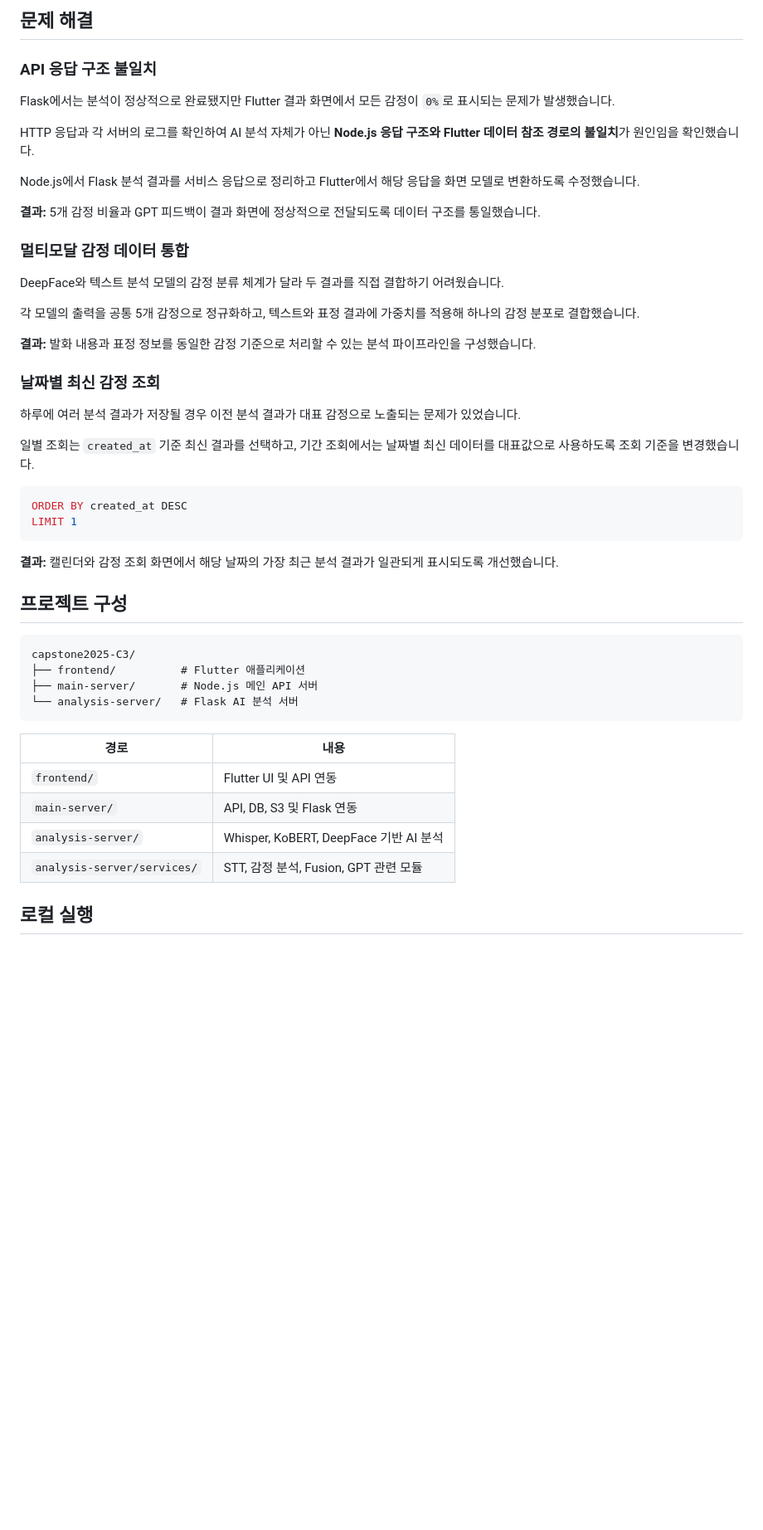
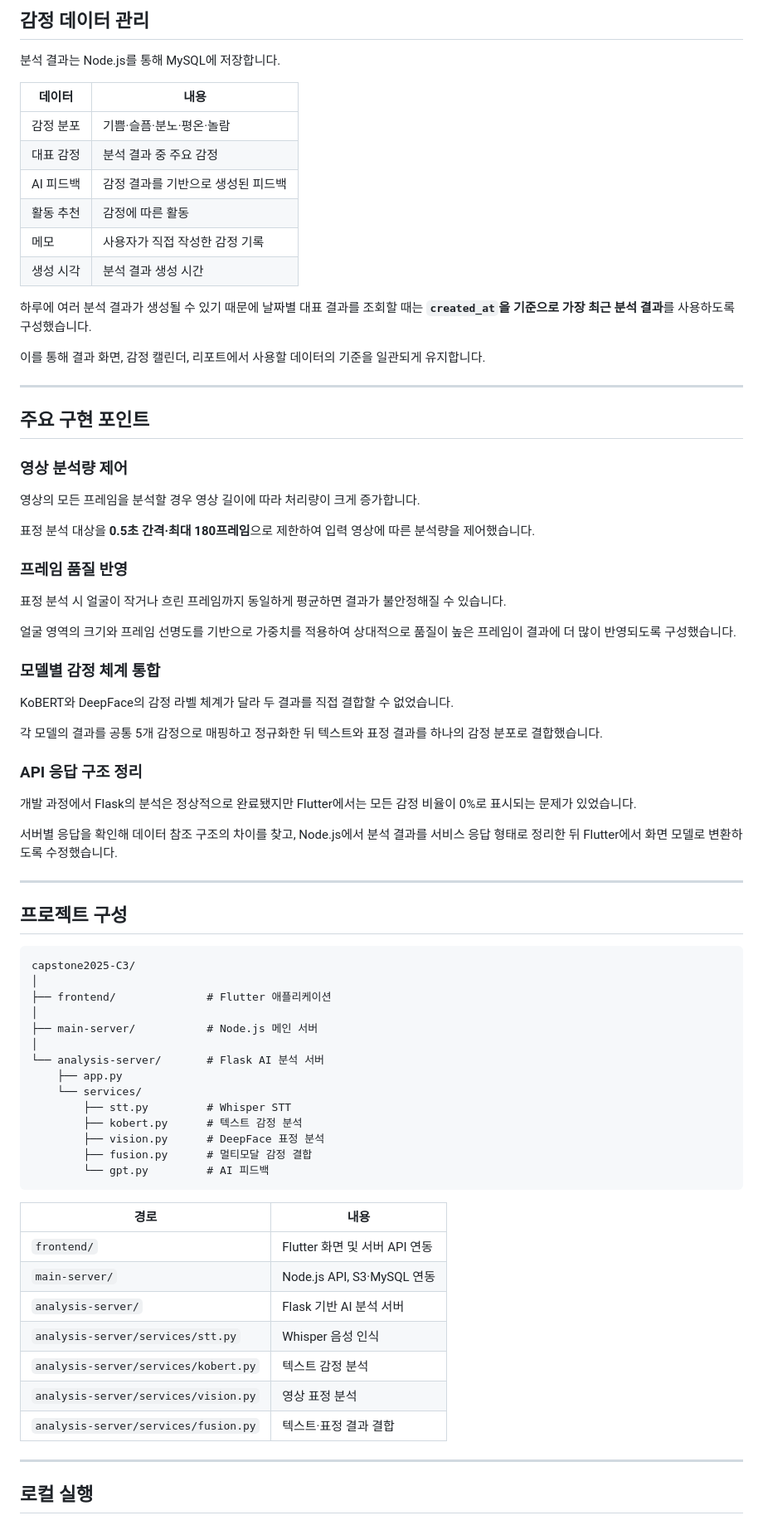
Before and after one commit to 1rkdwlgns1/emotion-diary, a Markdown page: README.md, the part around one of its changes. Shown at 83% size. GitHub-like rendering; blank space fills up the shorter version.

Commit message:
Revise README for clarity and formatting corrections

````diff
--- a/README.md
+++ b/README.md
@@ -232,52 +275,81 @@ Flutter 결과 표시
 
-## 문제 해결
+## 감정 데이터 관리
 
-### API 응답 구조 불일치
+분석 결과는 Node.js를 통해 MySQL에 저장합니다.
 
-Flask에서는 분석이 정상적으로 완료됐지만 Flutter 결과 화면에서 모든 감정이 `0%`로 표시되는 문제가 발생했습니다.
+| 데이터 | 내용 |
+| --- | --- |
+| 감정 분포 | 기쁨·슬픔·분노·평온·놀람 |
+| 대표 감정 | 분석 결과 중 주요 감정 |
+| AI 피드백 | 감정 결과를 기반으로 생성된 피드백 |
+| 활동 추천 | 감정에 따른 활동 |
+| 메모 | 사용자가 직접 작성한 감정 기록 |
+| 생성 시각 | 분석 결과 생성 시간 |
 
-HTTP 응답과 각 서버의 로그를 확인하여 AI 분석 자체가 아닌 **Node.js 응답 구조와 Flutter 데이터 참조 경로의 불일치**가 원인임을 확인했습니다.
+하루에 여러 분석 결과가 생성될 수 있기 때문에 날짜별 대표 결과를 조회할 때는 **`created_at`을 기준으로 가장 최근 분석 결과**를 사용하도록 구성했습니다.
 
-Node.js에서 Flask 분석 결과를 서비스 응답으로 정리하고 Flutter에서 해당 응답을 화면 모델로 변환하도록 수정했습니다.
+이를 통해 결과 화면, 감정 캘린더, 리포트에서 사용할 데이터의 기준을 일관되게 유지합니다.
 
-**결과:** 5개 감정 비율과 GPT 피드백이 결과 화면에 정상적으로 전달되도록 데이터 구조를 통일했습니다.
+---
 
-### 멀티모달 감정 데이터 통합
+## 주요 구현 포인트
 
-DeepFace와 텍스트 분석 모델의 감정 분류 체계가 달라 두 결과를 직접 결합하기 어려웠습니다.
+### 영상 분석량 제어
 
-각 모델의 출력을 공통 5개 감정으로 정규화하고, 텍스트와 표정 결과에 가중치를 적용해 하나의 감정 분포로 결합했습니다.
+영상의 모든 프레임을 분석할 경우 영상 길이에 따라 처리량이 크게 증가합니다.
 
-**결과:** 발화 내용과 표정 정보를 동일한 감정 기준으로 처리할 수 있는 분석 파이프라인을 구성했습니다.
+표정 분석 대상을 **0.5초 간격·최대 180프레임**으로 제한하여 입력 영상에 따른 분석량을 제어했습니다.
 
-### 날짜별 최신 감정 조회
+### 프레임 품질 반영
 
-하루에 여러 분석 결과가 저장될 경우 이전 분석 결과가 대표 감정으로 노출되는 문제가 있었습니다.
+표정 분석 시 얼굴이 작거나 흐린 프레임까지 동일하게 평균하면 결과가 불안정해질 수 있습니다.
 
-일별 조회는 `created_at` 기준 최신 결과를 선택하고, 기간 조회에서는 날짜별 최신 데이터를 대표값으로 사용하도록 조회 기준을 변경했습니다.
+얼굴 영역의 크기와 프레임 선명도를 기반으로 가중치를 적용하여 상대적으로 품질이 높은 프레임이 결과에 더 많이 반영되도록 구성했습니다.
 
-```sql
-ORDER BY created_at DESC
-LIMIT 1
-```
+### 모델별 감정 체계 통합
 
-**결과:** 캘린더와 감정 조회 화면에서 해당 날짜의 가장 최근 분석 결과가 일관되게 표시되도록 개선했습니다.
+KoBERT와 DeepFace의 감정 라벨 체계가 달라 두 결과를 직접 결합할 수 없었습니다.
+
+각 모델의 결과를 공통 5개 감정으로 매핑하고 정규화한 뒤 텍스트와 표정 결과를 하나의 감정 분포로 결합했습니다.
+
+### API 응답 구조 정리
+
+개발 과정에서 Flask의 분석은 정상적으로 완료됐지만 Flutter에서는 모든 감정 비율이 0%로 표시되는 문제가 있었습니다.
+
+서버별 응답을 확인해 데이터 참조 구조의 차이를 찾고, Node.js에서 분석 결과를 서비스 응답 형태로 정리한 뒤 Flutter에서 화면 모델로 변환하도록 수정했습니다.
+
+---
 
 ## 프로젝트 구성
 
 ```text
 capstone2025-C3/
-├── frontend/          # Flutter 애플리케이션
-├── main-server/       # Node.js 메인 API 서버
-└── analysis-server/   # Flask AI 분석 서버
+│
+├── frontend/              # Flutter 애플리케이션
+│
+├── main-server/           # Node.js 메인 서버
+│
+└── analysis-server/       # Flask AI 분석 서버
+    ├── app.py
+    └── services/
+        ├── stt.py         # Whisper STT
+        ├── kobert.py      # 텍스트 감정 분석
+        ├── vision.py      # DeepFace 표정 분석
+        ├── fusion.py      # 멀티모달 감정 결합
+        └── gpt.py         # AI 피드백
 ```
 
 | 경로 | 내용 |
 | --- | --- |
-| `frontend/` | Flutter UI 및 API 연동 |
-| `main-server/` | API, DB, S3 및 Flask 연동 |
-| `analysis-server/` | Whisper, KoBERT, DeepFace 기반 AI 분석 |
-| `analysis-server/services/` | STT, 감정 분석, Fusion, GPT 관련 모듈 |
+| `frontend/` | Flutter 화면 및 서버 API 연동 |
+| `main-server/` | Node.js API, S3·MySQL 연동 |
+| `analysis-server/` | Flask 기반 AI 분석 서버 |
+| `analysis-server/services/stt.py` | Whisper 음성 인식 |
+| `analysis-server/services/kobert.py` | 텍스트 감정 분석 |
+| `analysis-server/services/vision.py` | 영상 표정 분석 |
+| `analysis-server/services/fusion.py` | 텍스트·표정 결과 결합 |
+
+---
 
 ## 로컬 실행
 
````
Also changed, not shown: other parts of README.md (+176 -139 lines).
